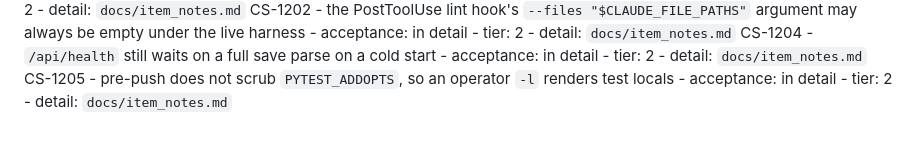
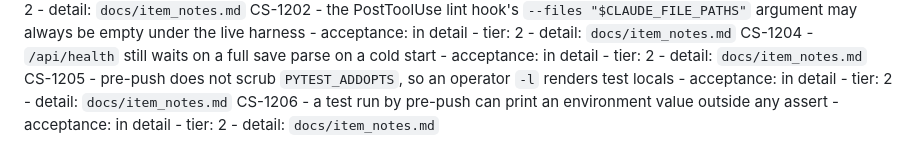
Before and after one commit to Remus3/ClockSpeed, a Markdown page: ROADMAP.md, the part around the change. GitHub-like rendering.

```diff
--- a/ROADMAP.md
+++ b/ROADMAP.md
@@ -336,3 +336,4 @@ CS-1201 - `tests/test_hook_probe_bound.py` elapsed-time arms go red under box lo
 CS-1202 - the PostToolUse lint hook's `--files "$CLAUDE_FILE_PATHS"` argument may always be empty under the live harness - acceptance: in detail - tier: 2 - detail: `docs/item_notes.md`
 CS-1204 - `/api/health` still waits on a full save parse on a cold start - acceptance: in detail - tier: 2 - detail: `docs/item_notes.md`
 CS-1205 - pre-push does not scrub `PYTEST_ADDOPTS`, so an operator `-l` renders test locals - acceptance: in detail - tier: 2 - detail: `docs/item_notes.md`
+CS-1206 - a test run by pre-push can print an environment value outside any assert - acceptance: in detail - tier: 2 - detail: `docs/item_notes.md`
```
Also changed, not shown: docs/item_notes/phase7.md (+21 -0 lines).
